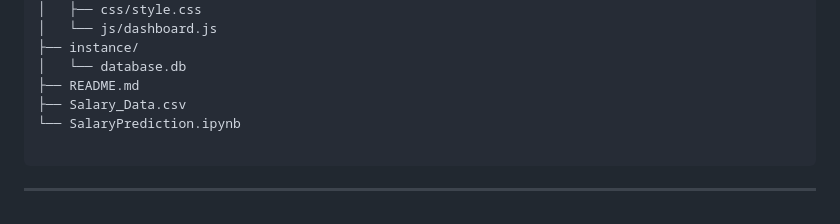
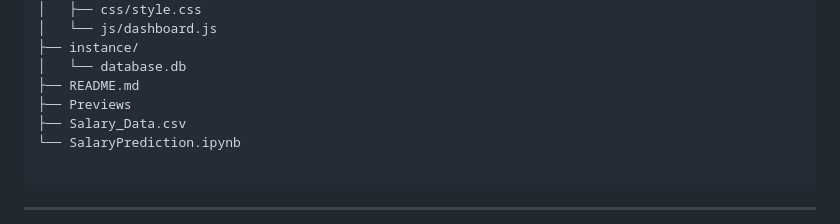
Before and after one commit to Diya050/PayPredict, a Markdown page: README.md, the part around the change. Rendered like a GitHub page.

```diff
--- a/README.md
+++ b/README.md
@@ -107,6 +107,7 @@ PayPredict/
 ├── instance/
 │   └── database.db
 ├── README.md
+├── Previews
 ├── Salary_Data.csv
 └── SalaryPrediction.ipynb
 
```
